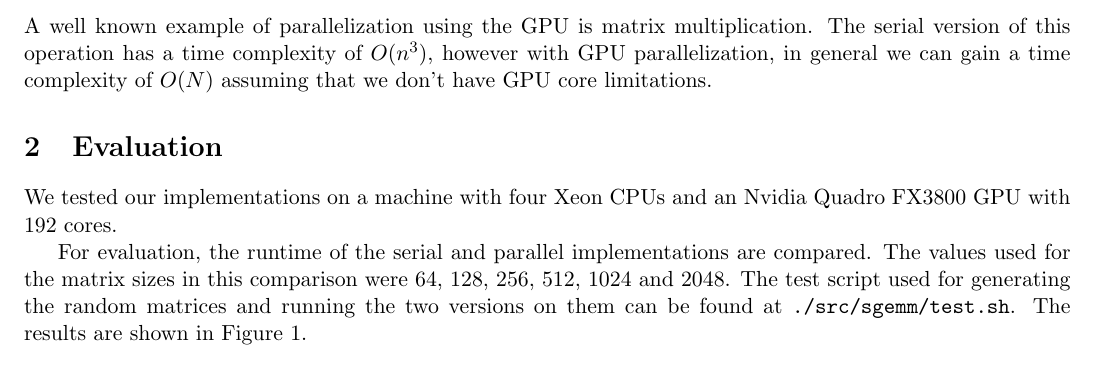
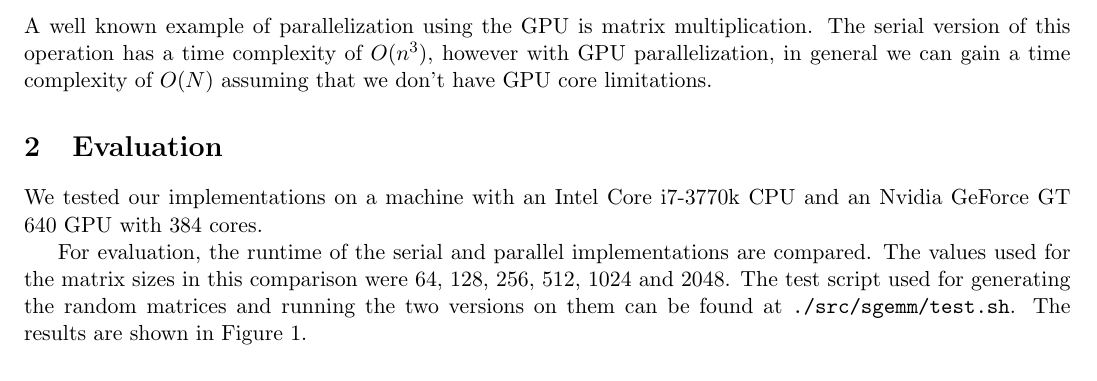
Before and after one commit to ahota/nobody, a LaTeX document (docs/matrix-mul-doc/report.tex): part of page 1 of 7, cut so that both start at the same text. Compiled offline with pdfLaTeX.

Commit message:
Changed CPU/GPU spec of evaluation machine

```diff
--- a/docs/matrix-mul-doc/report.tex
+++ b/docs/matrix-mul-doc/report.tex
@@ -42,7 +42,7 @@
 A well known example of parallelization using the GPU is matrix multiplication. The serial version of this operation has a time complexity of $O(n^3)$, however with GPU parallelization, in general we can gain a time complexity of $O(N)$ assuming that we don't have GPU core limitations.
 
 	\section{Evaluation}
-	We tested our implementations on a machine with four Xeon CPUs and an Nvidia Quadro FX3800 GPU with 192 cores.
+	We tested our implementations on a machine with an Intel Core i7-3770k CPU and an Nvidia GeForce GT 640 GPU with 384 cores.
 
 	For evaluation, the runtime of the serial and parallel implementations are compared. The values used for the matrix sizes in this comparison were 64, 128, 256, 512, 1024 and 2048. The test script used for generating the random matrices and running the two versions on them can be found at \texttt{./src/sgemm/test.sh}. The results are shown in Figure \ref{perf}.
 	\begin{figure}
```
Also changed, not shown: docs/nbody-doc/report.tex (+1 -1 lines).
